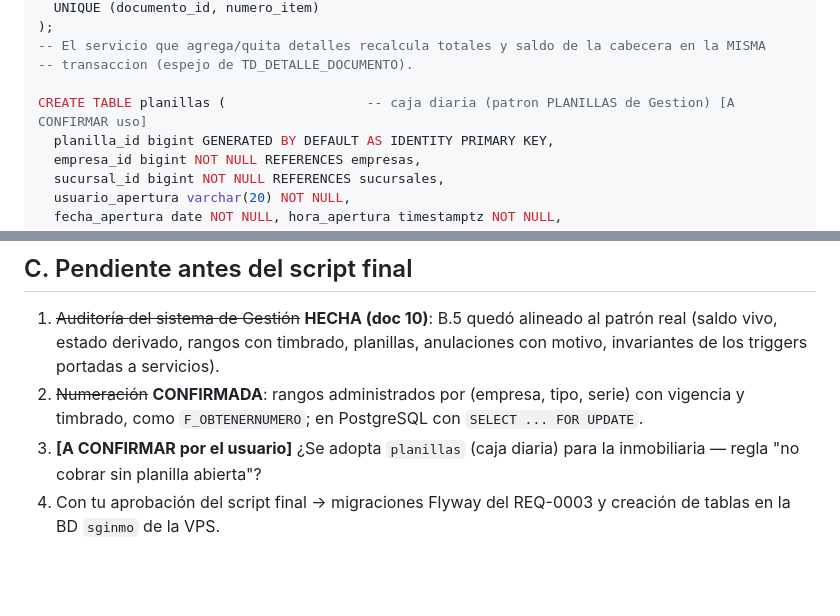
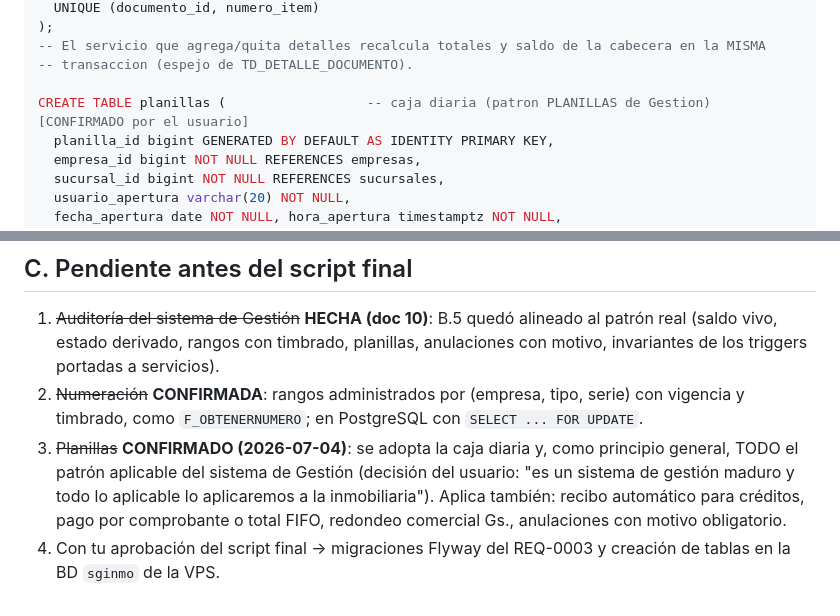
Before and after one commit to evermezaone/sginmo_web, a Markdown page: docs-migracion/09-borrador-esquema.md, 2 parts joined by grey strips. GitHub-like rendering; blank space fills up the shorter version.

Commit message:
Doc 09: planillas confirmadas + principio de adopcion integral del patron Gestion
Co-Authored-By: Claude Fable 5 <noreply@anthropic.com>

```diff
--- a/docs-migracion/09-borrador-esquema.md
+++ b/docs-migracion/09-borrador-esquema.md
@@ -382,7 +382,7 @@ CREATE TABLE documentos_detalles (
 -- El servicio que agrega/quita detalles recalcula totales y saldo de la cabecera en la MISMA
 -- transaccion (espejo de TD_DETALLE_DOCUMENTO).
 
-CREATE TABLE planillas (                  -- caja diaria (patron PLANILLAS de Gestion) [A CONFIRMAR uso]
+CREATE TABLE planillas (                  -- caja diaria (patron PLANILLAS de Gestion) [CONFIRMADO por el usuario]
   planilla_id bigint GENERATED BY DEFAULT AS IDENTITY PRIMARY KEY,
   empresa_id bigint NOT NULL REFERENCES empresas,
   sucursal_id bigint NOT NULL REFERENCES sucursales,
@@ -499,5 +499,5 @@ CREATE INDEX ix_archivos_ref ON archivos_adjuntos (entidad, referencia_id);
 
 1. ~~Auditoría del sistema de Gestión~~ **HECHA (doc 10)**: B.5 quedó alineado al patrón real (saldo vivo, estado derivado, rangos con timbrado, planillas, anulaciones con motivo, invariantes de los triggers portadas a servicios).
 2. ~~Numeración~~ **CONFIRMADA**: rangos administrados por (empresa, tipo, serie) con vigencia y timbrado, como `F_OBTENERNUMERO`; en PostgreSQL con `SELECT ... FOR UPDATE`.
-3. **[A CONFIRMAR por el usuario]** ¿Se adopta `planillas` (caja diaria) para la inmobiliaria — regla "no cobrar sin planilla abierta"?
+3. ~~Planillas~~ **CONFIRMADO (2026-07-04)**: se adopta la caja diaria y, como principio general, TODO el patrón aplicable del sistema de Gestión (decisión del usuario: "es un sistema de gestión maduro y todo lo aplicable lo aplicaremos a la inmobiliaria"). Aplica también: recibo automático para créditos, pago por comprobante o total FIFO, redondeo comercial Gs., anulaciones con motivo obligatorio.
 4. Con tu aprobación del script final → migraciones Flyway del REQ-0003 y creación de tablas en la BD `sginmo` de la VPS.
```
